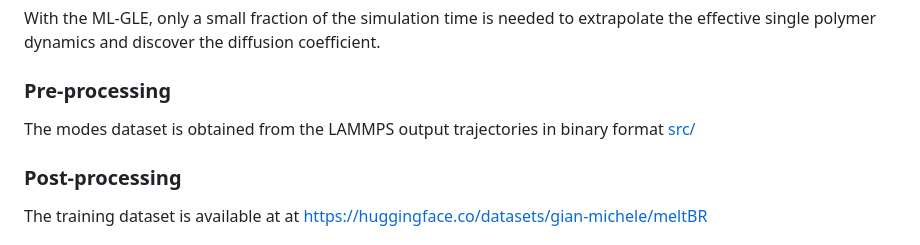
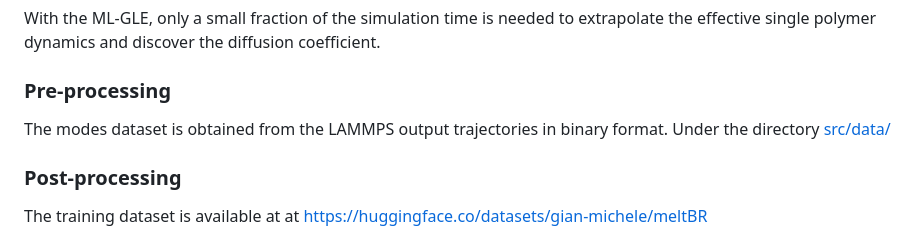
Before and after one commit to Gian-Michele-Cherchi/ml-gle, a Markdown page: README.md, the part around the change. Rendered like a GitHub page.

```diff
--- a/README.md
+++ b/README.md
@@ -39,7 +39,7 @@ The simulated trajectories are downsampled on-the-fly with a coarse-grained time
 With the ML-GLE, only a small fraction of the simulation time is needed to extrapolate the effective single polymer dynamics and discover the diffusion coefficient.
 
 ### Pre-processing
-The modes dataset is obtained from the LAMMPS output trajectories in binary format [src/](src/data/README.md)
+The modes dataset is obtained from the LAMMPS output trajectories in binary format. Under the directory [src/data/](src/data/README.md)
 ### Post-processing
 
 The training dataset is available at at https://huggingface.co/datasets/gian-michele/meltBR
```
